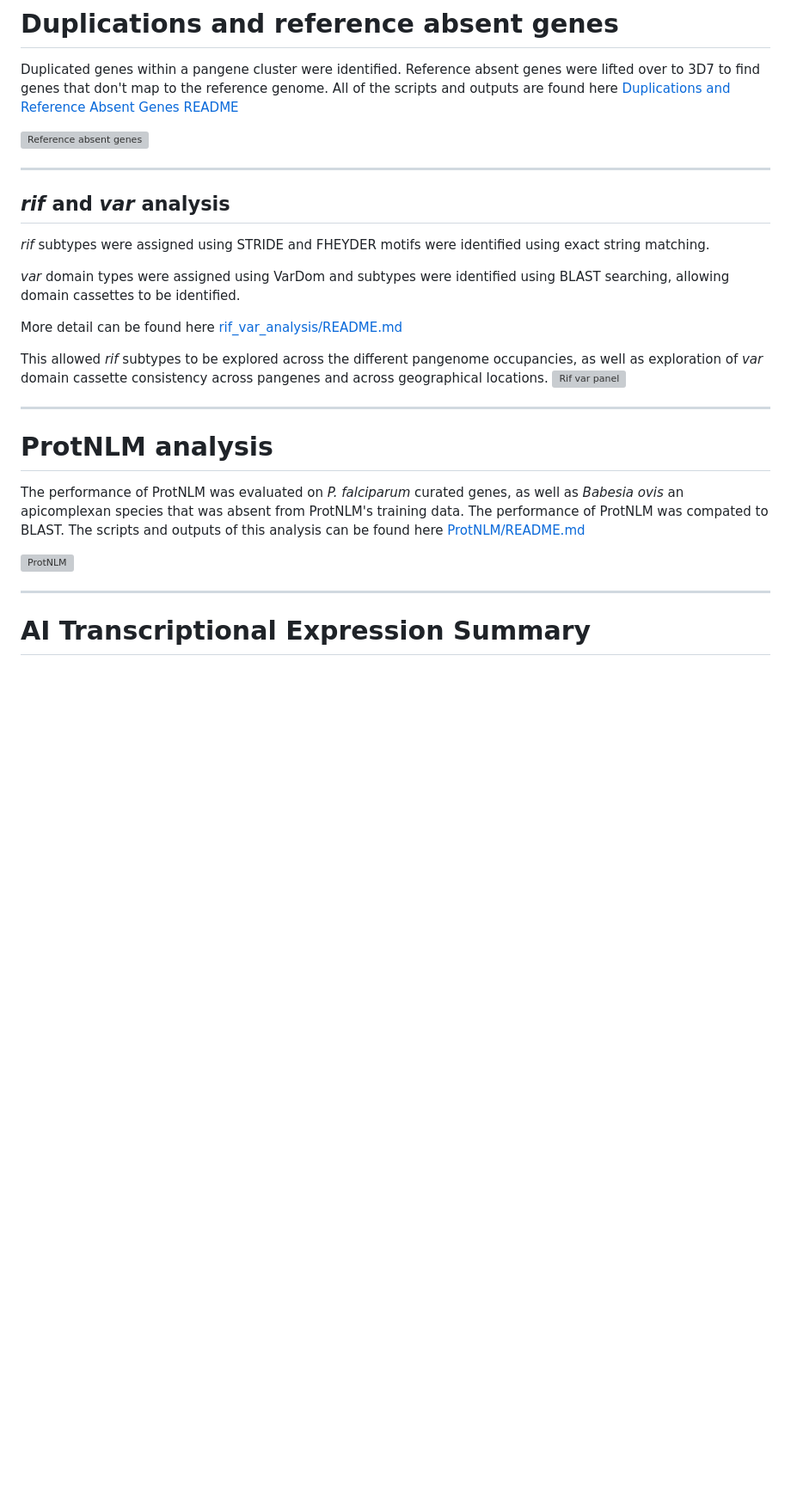
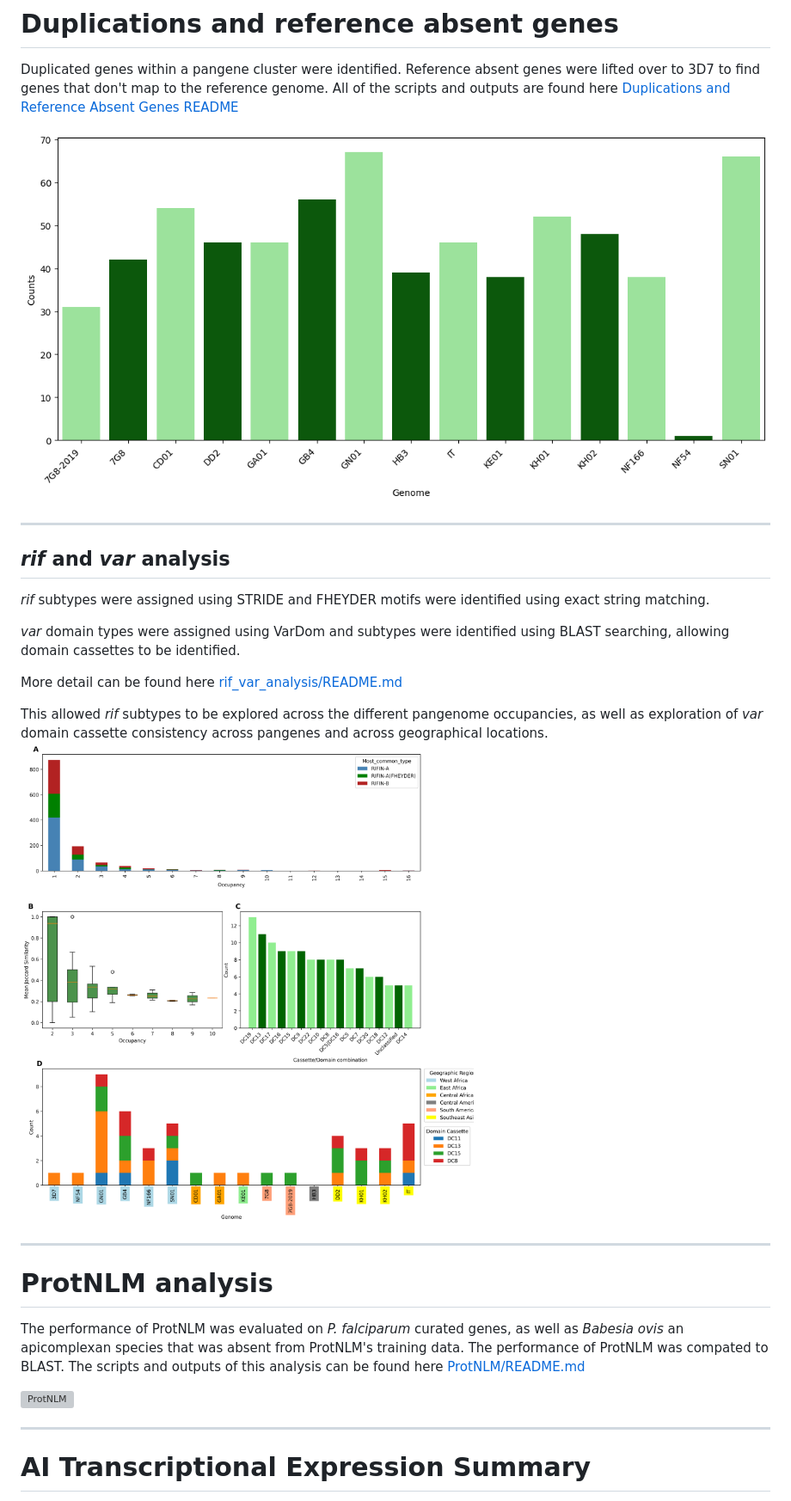
Before and after one commit to freyjaredmond/Plasmodium-falciparum-pangenome, a Markdown page: README.md, the part around one of its changes. Shown at 86% size. Drawn GitHub-style; blank space fills up the shorter version; grey boxes are pictures that could not be loaded.

```diff
--- a/README.md
+++ b/README.md
@@ -65,7 +65,7 @@ The representative InterPro domain was also assigned to each cluster and the per
 Duplicated genes within a pangene cluster were identified. Reference absent genes were lifted over to 3D7 to find genes that
 don't map to the reference genome. All of the scripts and outputs are found here [Duplications and Reference Absent Genes README](Duplications%20and%20Reference%20Absent%20Genes/README.md)
 
-![Reference absent genes](no_flank_unmapped.png)
+![Reference absent genes](Duplications%20and%20Reference%20Absent%20Genes/no_flank_unmapped.png)
 
 ----------------------------
 ## *rif* and *var* analysis
@@ -77,7 +77,7 @@ More detail can be found here
 [rif_var_analysis/README.md](rif_var_analysis/README.md)
 
 This allowed *rif* subtypes to be explored across the different pangenome occupancies, as well as exploration of *var* domain cassette consistency across pangenes and across geographical locations.
-![Rif var panel](panel_rif_var.png)
+![Rif var panel](rif_var_analysis/panel_rif_var.png)
 
 ----------------------------
 # ProtNLM analysis
```
Also changed, not shown: other parts of README.md (+3 -3 lines).
